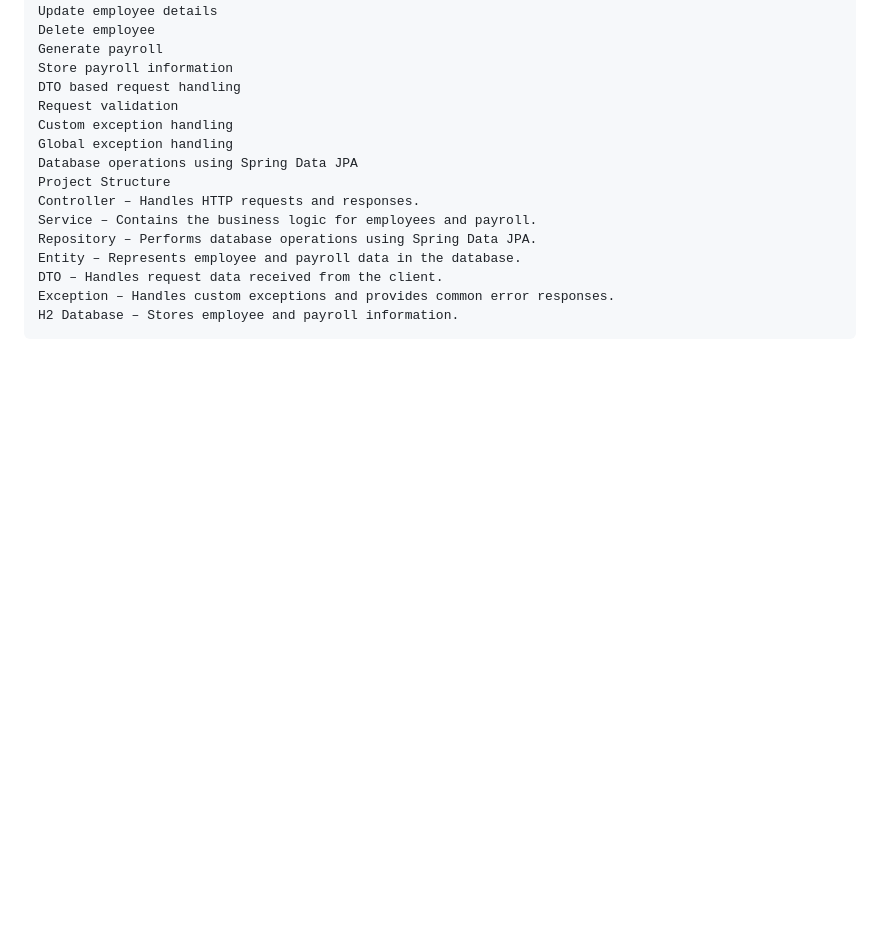
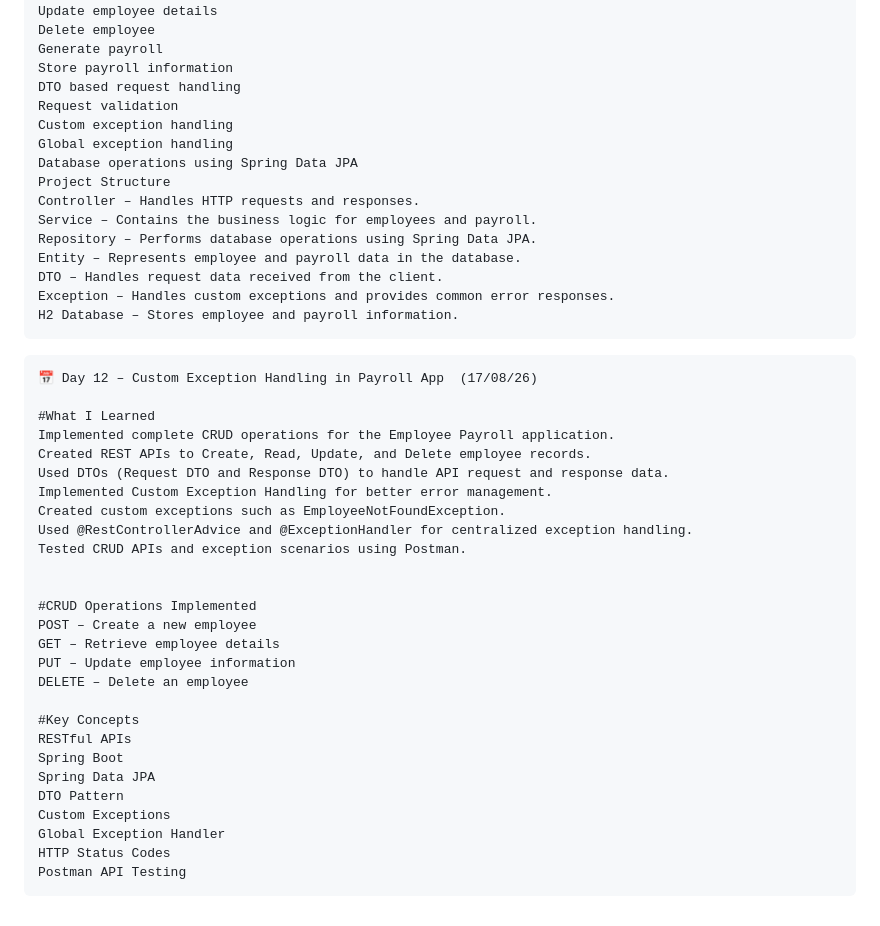
Before and after one commit to shyam8439438655/BridgeLabz-Training, a Markdown page: README.md, the part around the change. GitHub-like rendering; blank space fills up the shorter version.

Commit message:
Update README with Day 12 learning summary
Documented custom exception handling and CRUD operations in the Payroll App.

````diff
--- a/README.md
+++ b/README.md
@@ -617,3 +617,33 @@ DTO – Handles request data received from the client.
 Exception – Handles custom exceptions and provides common error responses.
 H2 Database – Stores employee and payroll information.
 ```
+
+```
+📅 Day 12 – Custom Exception Handling in Payroll App  (17/08/26)
+
+#What I Learned
+Implemented complete CRUD operations for the Employee Payroll application.
+Created REST APIs to Create, Read, Update, and Delete employee records.
+Used DTOs (Request DTO and Response DTO) to handle API request and response data.
+Implemented Custom Exception Handling for better error management.
+Created custom exceptions such as EmployeeNotFoundException.
+Used @RestControllerAdvice and @ExceptionHandler for centralized exception handling.
+Tested CRUD APIs and exception scenarios using Postman.
+
+
+#CRUD Operations Implemented
+POST – Create a new employee
+GET – Retrieve employee details
+PUT – Update employee information
+DELETE – Delete an employee
+
+#Key Concepts
+RESTful APIs
+Spring Boot
+Spring Data JPA
+DTO Pattern
+Custom Exceptions
+Global Exception Handler
+HTTP Status Codes
+Postman API Testing
+```
````
